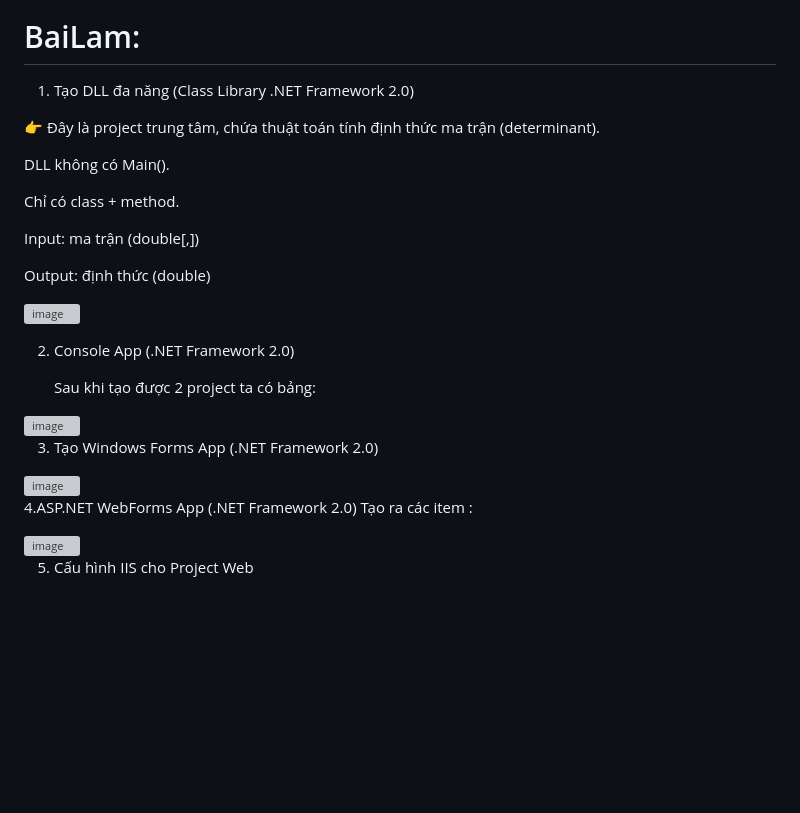
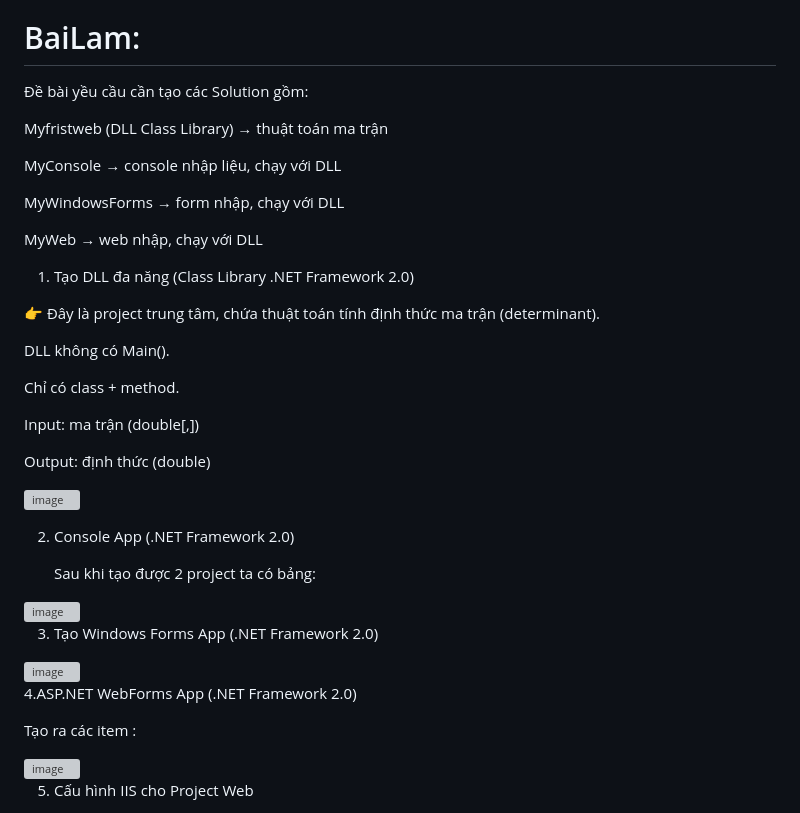
Before and after one commit to hoangquyencode/Baitap1_web, a Markdown page: README.md, the part around the change printed below. Rendered like a GitHub page; blank space fills up the shorter version; grey boxes are pictures that could not be loaded.

```diff
--- a/README.md
+++ b/README.md
@@ -8,6 +8,16 @@ Windows Form Application, bắt buộc sử dụng .NET Framework 2.0**, sử d
 Web đơn giản, bắt buộc sử dụng .NET Framework 2.0, sử dụng web server là IIS, dùng file hosts để tự tạo domain, gắn domain này vào iis, file index.html có sử dụng html css js để xây dựng giao diện nhập được các input cho bài toán, dùng mã js để tiền xử lý dữ liệu, js để gửi lên backend. backend là api.aspx, trong code của api.aspx.cs thì lấy được các input mà js gửi lên, rồi sử dụng được DLL đa năng trên. kết quả gửi lại json cho client, js phía client sẽ nhận được json này hậu xử lý để thay đổi giao diện theo dữ liệu nhận dược, phải có dấu án cá nhân. keyword: c# window web => ASP.NET Web Application (.NET Framework) + tham khảo link chatgpt thầy gửi. project web này biên dịch ra DLL, phải kết hợp với IIS mới chạy được.
 
 # BaiLam:
+
+Đề bài yều cầu cần tạo các Solution gồm:
+
+   Myfristweb (DLL Class Library) → thuật toán ma trận
+
+   MyConsole → console nhập liệu, chạy với DLL
+
+   MyWindowsForms → form nhập, chạy với DLL
+
+   MyWeb → web nhập, chạy với DLL
 
 1. Tạo DLL đa năng (Class Library .NET Framework 2.0)
 
@@ -24,7 +34,9 @@ Output: định thức (double)
 <img width="1873" height="973" alt="image" src="https://github.com/user-attachments/assets/edbef538-5731-483d-8467-664f1b3e73fb" />
 
 
+
 2. Console App (.NET Framework 2.0)
+
 
    Sau khi tạo được 2 project ta có bảng:
 
@@ -40,6 +52,7 @@ Output: định thức (double)
 
 
 4.ASP.NET WebForms App (.NET Framework 2.0)
+
  Tạo ra các item :
 
 
```
Also changed, not shown: other parts of README.md (+10 -0 lines).
